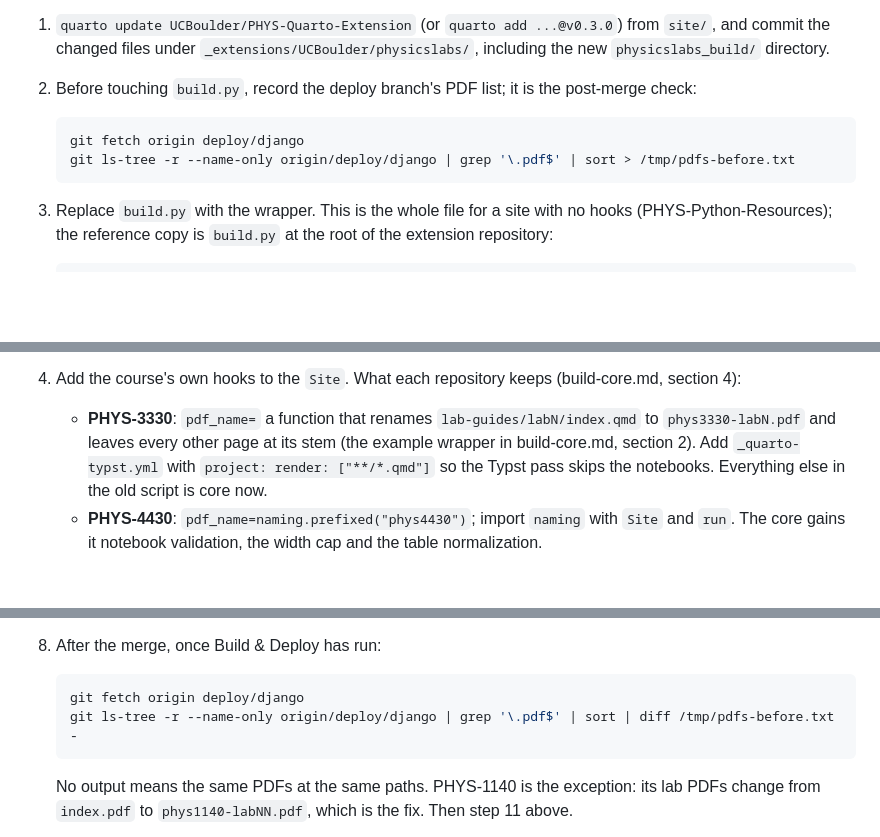
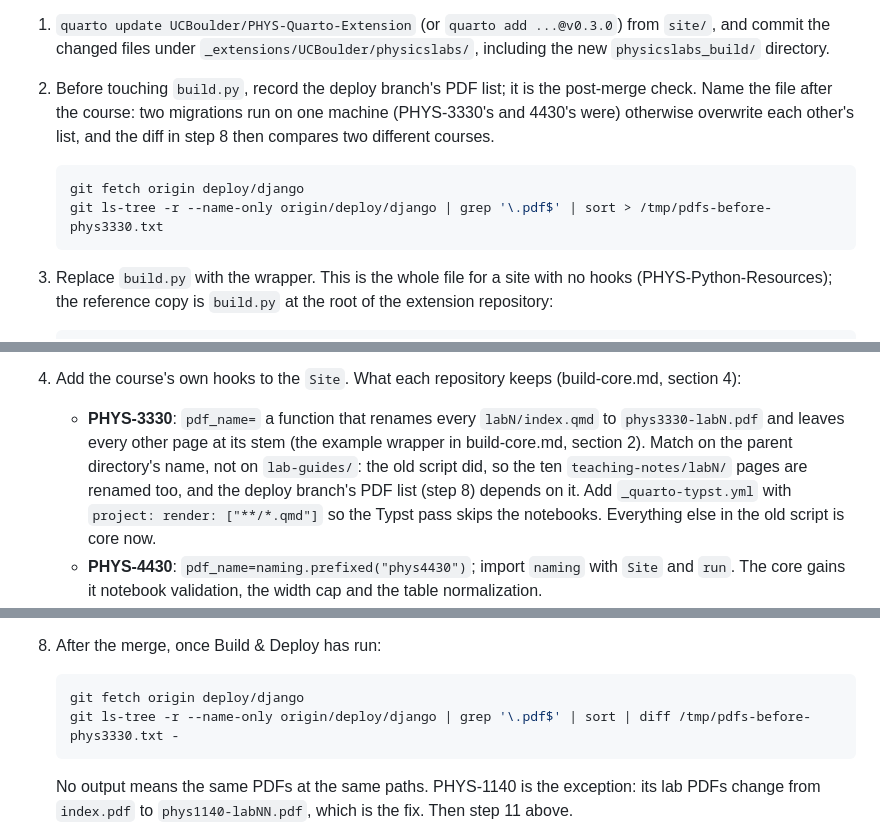
Before and after one commit to UCBoulder/PHYS-Quarto-Extension, a Markdown page: docs/adopting-a-course-site.md, 3 parts joined by grey strips. Drawn GitHub-style; blank space fills up the shorter version.

Commit message:
Runbook and design: PHYS-3330 renames teaching-notes PDFs too; per-course before-list
Section 13 step 4, the section 2 example wrapper's docstring, section 4 and
decision 2 all said PHYS-3330 renames lab-guides/labN/index.pdf only. The
old script matched on the directory name, so teaching-notes/labN pages are
renamed as well, and the deploy branch's PDF list carries ten of them; a
wrapper written to the text as given fails the acceptance diff. The
example wrapper also now passes require_api=1, as step 3 says to always do.

Step 2's /tmp/pdfs-before.txt is now named after the course: the 3330 and
4430 migrations ran on one machine at the same time and one overwrote the
other's list, so step 8's diff compared two different courses.

````diff
--- a/docs/adopting-a-course-site.md
+++ b/docs/adopting-a-course-site.md
@@ -267,11 +267,13 @@ and 4430 (naming hooks), then 4700, 1140 and 2150 (course data).
    `physicslabs_build/` directory.
 
 2. Before touching `build.py`, record the deploy branch's PDF list; it is the
-   post-merge check:
+   post-merge check. Name the file after the course: two migrations run on
+   one machine (PHYS-3330's and 4430's were) otherwise overwrite each other's
+   list, and the diff in step 8 then compares two different courses.
 
    ```sh
    git fetch origin deploy/django
-   git ls-tree -r --name-only origin/deploy/django | grep '\.pdf$' | sort > /tmp/pdfs-before.txt
+   git ls-tree -r --name-only origin/deploy/django | grep '\.pdf$' | sort > /tmp/pdfs-before-phys3330.txt
    ```
 
 3. Replace `build.py` with the wrapper. This is the whole file for a site with
@@ -310,11 +312,14 @@ and 4430 (naming hooks), then 4700, 1140 and 2150 (course data).
 4. Add the course's own hooks to the `Site`. What each repository keeps
    (build-core.md, section 4):
 
-   - **PHYS-3330**: `pdf_name=` a function that renames
-     `lab-guides/labN/index.qmd` to `phys3330-labN.pdf` and leaves every other
-     page at its stem (the example wrapper in build-core.md, section 2). Add
-     `_quarto-typst.yml` with `project: render: ["**/*.qmd"]` so the Typst
-     pass skips the notebooks. Everything else in the old script is core now.
+   - **PHYS-3330**: `pdf_name=` a function that renames every
+     `labN/index.qmd` to `phys3330-labN.pdf` and leaves every other page at
+     its stem (the example wrapper in build-core.md, section 2). Match on the
+     parent directory's name, not on `lab-guides/`: the old script did, so
+     the ten `teaching-notes/labN/` pages are renamed too, and the deploy
+     branch's PDF list (step 8) depends on it. Add `_quarto-typst.yml` with
+     `project: render: ["**/*.qmd"]` so the Typst pass skips the notebooks.
+     Everything else in the old script is core now.
    - **PHYS-4430**: `pdf_name=naming.prefixed("phys4430")`; import `naming`
      with `Site` and `run`. The core gains it notebook validation, the width
      cap and the table normalization.
@@ -381,7 +386,7 @@ and 4430 (naming hooks), then 4700, 1140 and 2150 (course data).
 
    ```sh
    git fetch origin deploy/django
-   git ls-tree -r --name-only origin/deploy/django | grep '\.pdf$' | sort | diff /tmp/pdfs-before.txt -
+   git ls-tree -r --name-only origin/deploy/django | grep '\.pdf$' | sort | diff /tmp/pdfs-before-phys3330.txt -
    ```
 
    No output means the same PDFs at the same paths. PHYS-1140 is the
````
Also changed, not shown: docs/build-core.md (+9 -5 lines).
